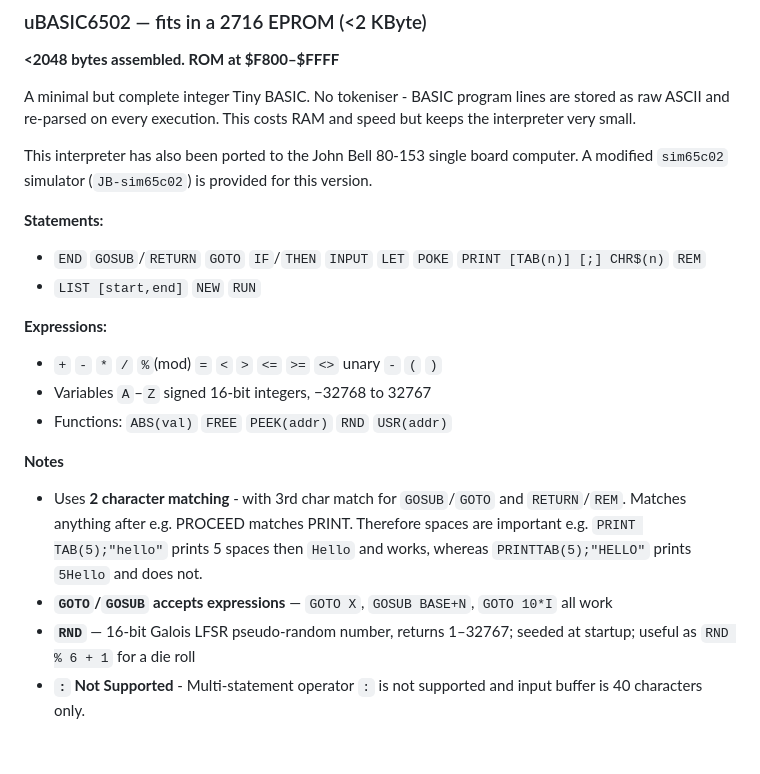
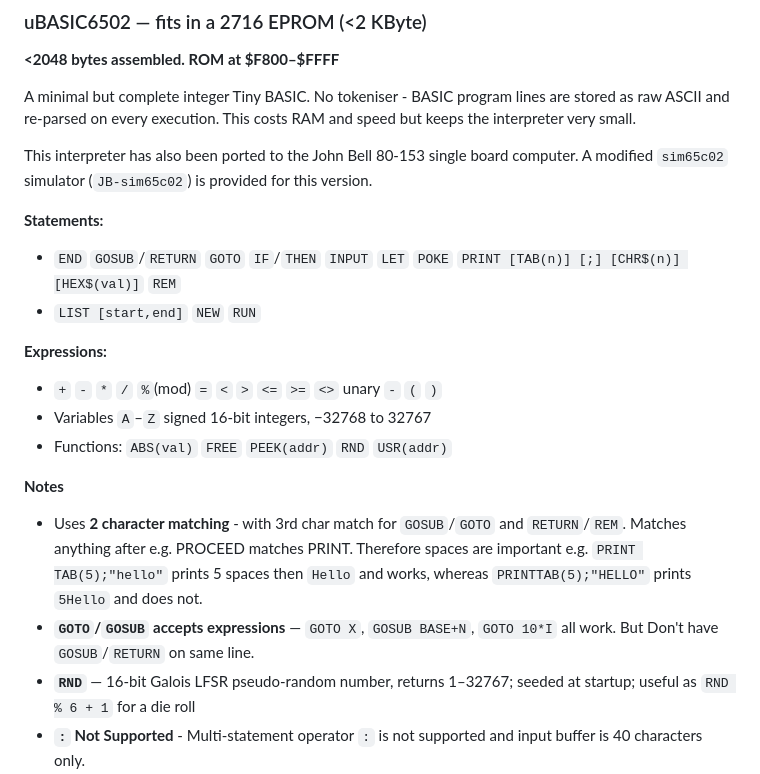
Before and after one commit to VinCBR900/65c02-Tiny-BASIC, a Markdown page: README.md, the part around the change. Rendered like a GitHub page; blank space fills up the shorter version.

Commit message:
Enhance README with HEX$ and GOTO/GOSUB details
Updated the README to include HEX$ function in statements and clarified GOTO/GOSUB expression acceptance.

```diff
--- a/README.md
+++ b/README.md
@@ -30,7 +30,7 @@ A minimal but complete integer Tiny BASIC. No tokeniser - BASIC program lines ar
 This interpreter has also been ported to the John Bell 80-153 single board computer.  A modified `sim65c02` simulator (`JB-sim65c02`) is provided for this version.
 
 **Statements:**
-  * `END` `GOSUB`/`RETURN`  `GOTO`  `IF`/`THEN`  `INPUT`  `LET`  `POKE`  `PRINT [TAB(n)] [;] CHR$(n)`  `REM`
+  * `END` `GOSUB`/`RETURN`  `GOTO`  `IF`/`THEN`  `INPUT`  `LET`  `POKE`  `PRINT [TAB(n)] [;] [CHR$(n)] [HEX$(val)]`  `REM`
   * `LIST [start,end]` `NEW` `RUN`
 
 **Expressions:**
@@ -40,7 +40,7 @@ This interpreter has also been ported to the John Bell 80-153 single board compu
 
 **Notes**
 - Uses **2 character matching** - with 3rd char match for `GOSUB`/`GOTO` and `RETURN`/`REM`.  Matches anything after e.g. PROCEED matches PRINT.  Therefore  spaces are important e.g. `PRINT TAB(5);"hello"` prints 5 spaces then `Hello` and works, whereas `PRINTTAB(5);"HELLO"` prints `5Hello` and does not.
-- **`GOTO`/`GOSUB` accepts expressions** — `GOTO X`, `GOSUB BASE+N`, `GOTO 10*I` all work
+- **`GOTO`/`GOSUB` accepts expressions** — `GOTO X`, `GOSUB BASE+N`, `GOTO 10*I` all work.  But Don't have `GOSUB`/`RETURN` on same line.
 - **`RND`** — 16-bit Galois LFSR pseudo-random number, returns 1–32767; seeded at startup; useful as `RND % 6 + 1` for a die roll
 - **`:` Not Supported** - Multi-statement operator `:` is not supported and input buffer is 40 characters only.
 
```
